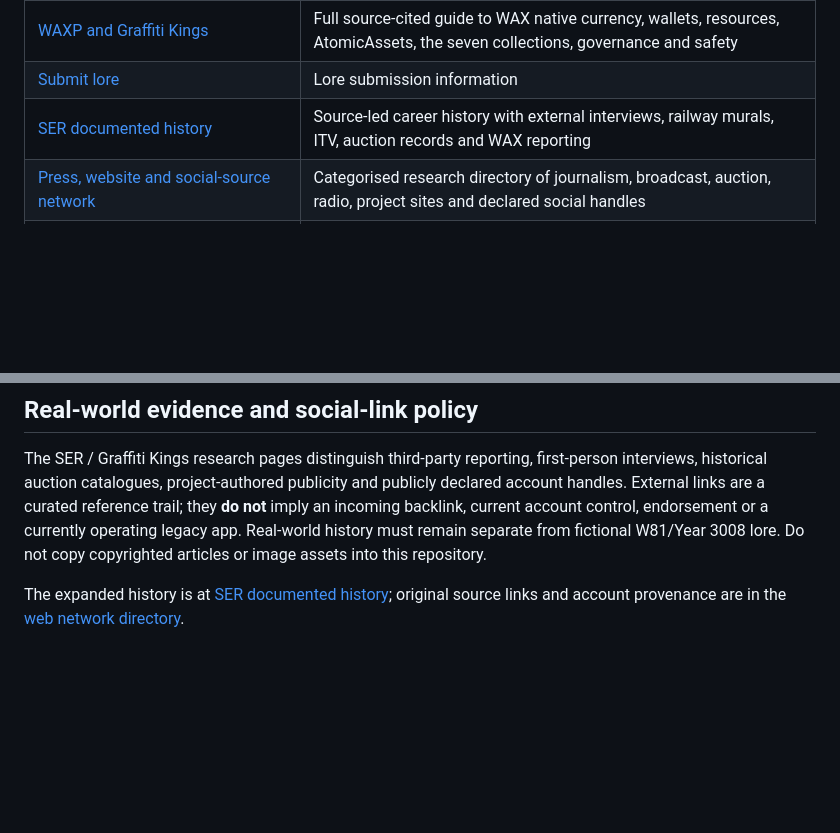
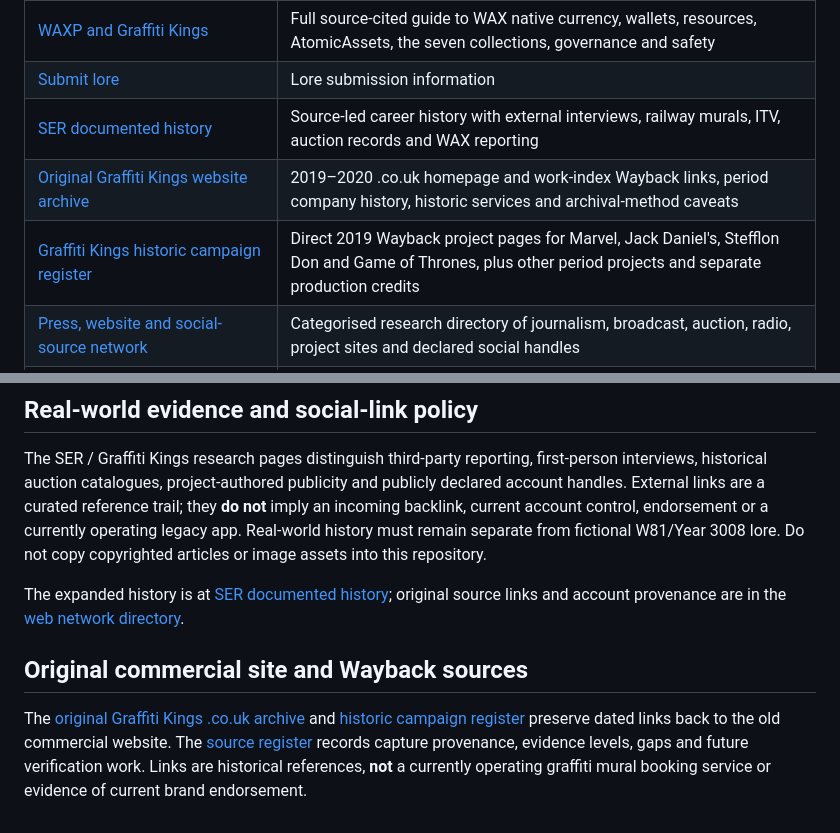
Before and after one commit to graffiti-kings/graffiti-kings, a Markdown page: README.md, 2 parts joined by grey strips. Rendered like a GitHub page; blank space fills up the shorter version.

Commit message:
feat(archive): index historic site sources and connect wiki

```diff
--- a/README.md
+++ b/README.md
@@ -28,6 +28,8 @@ The site's lore features **Block Topia**, **the Grid**, **40 factions**, the **H
 | [WAXP and Graffiti Kings](pages/waxp.html) | Full source-cited guide to WAX native currency, wallets, resources, AtomicAssets, the seven collections, governance and safety |
 | [Submit lore](pages/submit-lore.html) | Lore submission information |
 | [SER documented history](pages/darren-cullen-ser-history.html) | Source-led career history with external interviews, railway murals, ITV, auction records and WAX reporting |
+| [Original Graffiti Kings website archive](pages/graffiti-kings-original-website-archive.html) | 2019–2020 .co.uk homepage and work-index Wayback links, period company history, historic services and archival-method caveats |
+| [Graffiti Kings historic campaign register](pages/graffiti-kings-legacy-campaigns.html) | Direct 2019 Wayback project pages for Marvel, Jack Daniel's, Stefflon Don and Game of Thrones, plus other period projects and separate production credits |
 | [Press, website and social-source network](pages/graffiti-kings-web-network.html) | Categorised research directory of journalism, broadcast, auction, radio, project sites and declared social handles |
 | [Graffiti Queens in Decentraland (2021)](pages/graffiti-queens-decentraland-2021.html) | Independently attributed history of the all-women 2021 NFT exhibition and related Decentraland Art Week programme |
 | [Graffiti Kings WAX collection registry](pages/graffiti-kings-wax-nft-collections.html) | Seven collection identifiers and direct marketplace links, separating project claims from on-chain verification |
@@ -97,3 +99,7 @@ When proposing updates, keep navigation links valid, use the existing article te
 The SER / Graffiti Kings research pages distinguish third-party reporting, first-person interviews, historical auction catalogues, project-authored publicity and publicly declared account handles. External links are a curated reference trail; they **do not** imply an incoming backlink, current account control, endorsement or a currently operating legacy app. Real-world history must remain separate from fictional W81/Year 3008 lore. Do not copy copyrighted articles or image assets into this repository.
 
 The expanded history is at [SER documented history](pages/darren-cullen-ser-history.html); original source links and account provenance are in the [web network directory](pages/graffiti-kings-web-network.html).
+
+## Original commercial site and Wayback sources
+
+The [original Graffiti Kings .co.uk archive](pages/graffiti-kings-original-website-archive.html) and [historic campaign register](pages/graffiti-kings-legacy-campaigns.html) preserve dated links back to the old commercial website. The [source register](docs/legacy-archive-source-register.md) records capture provenance, evidence levels, gaps and future verification work. Links are historical references, **not** a currently operating graffiti mural booking service or evidence of current brand endorsement.
```
